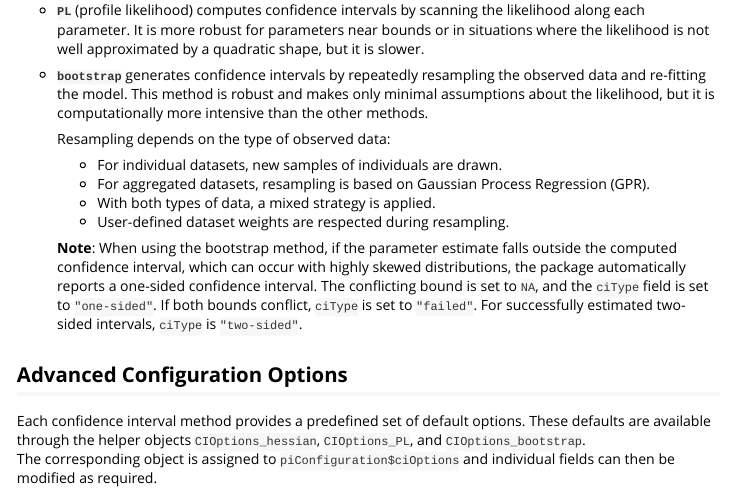
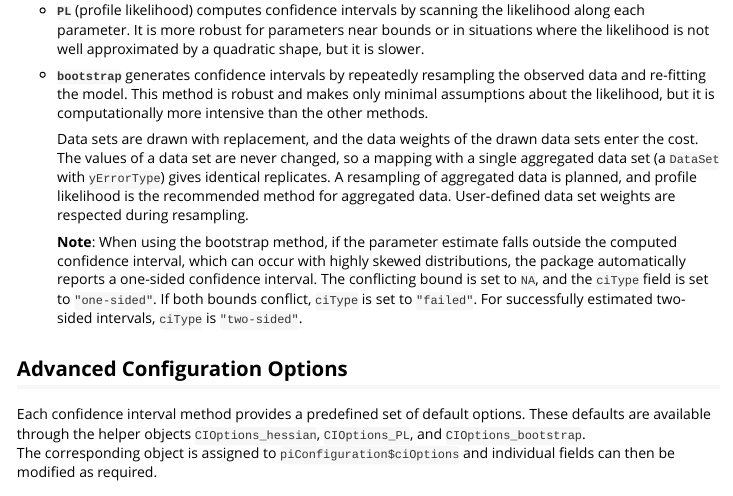
Before and after one commit to Open-Systems-Pharmacology/OSPSuite.ParameterIdentification, an R Markdown document (vignettes/confidence-intervals.Rmd): the page in a window 1100 px wide, from 380 px down. Rendered offline with R 4.5, knitr and Pandoc, with nearby package versions.

Commit message:
docs: describe bootstrap resampling without GPR

```diff
--- a/vignettes/confidence-intervals.Rmd
+++ b/vignettes/confidence-intervals.Rmd
@@ -46,13 +46,13 @@ explains how to configure and run them, and shows how to inspect the results.
     only minimal assumptions about the likelihood, but it is computationally
     more intensive than the other methods.
 
-    Resampling depends on the type of observed data:
-
-    -   For individual datasets, new samples of individuals are drawn.
-    -   For aggregated datasets, resampling is based on Gaussian Process
-        Regression (GPR).
-    -   With both types of data, a mixed strategy is applied.
-    -   User-defined dataset weights are respected during resampling.
+    Data sets are drawn with replacement, and the data weights of the drawn
+    data sets enter the cost. The values of a data set are never changed, so
+    a mapping with a single aggregated data set (a `DataSet` with
+    `yErrorType`) gives identical replicates. A resampling of aggregated
+    data is planned, and profile likelihood is the recommended method for
+    aggregated data. User-defined data set weights are respected during
+    resampling.
 
     **Note**: When using the bootstrap method, if the parameter estimate falls outside
     the computed confidence interval, which can occur with highly skewed distributions,
```
Also changed, not shown: NEWS.md (+2 -0 lines).
